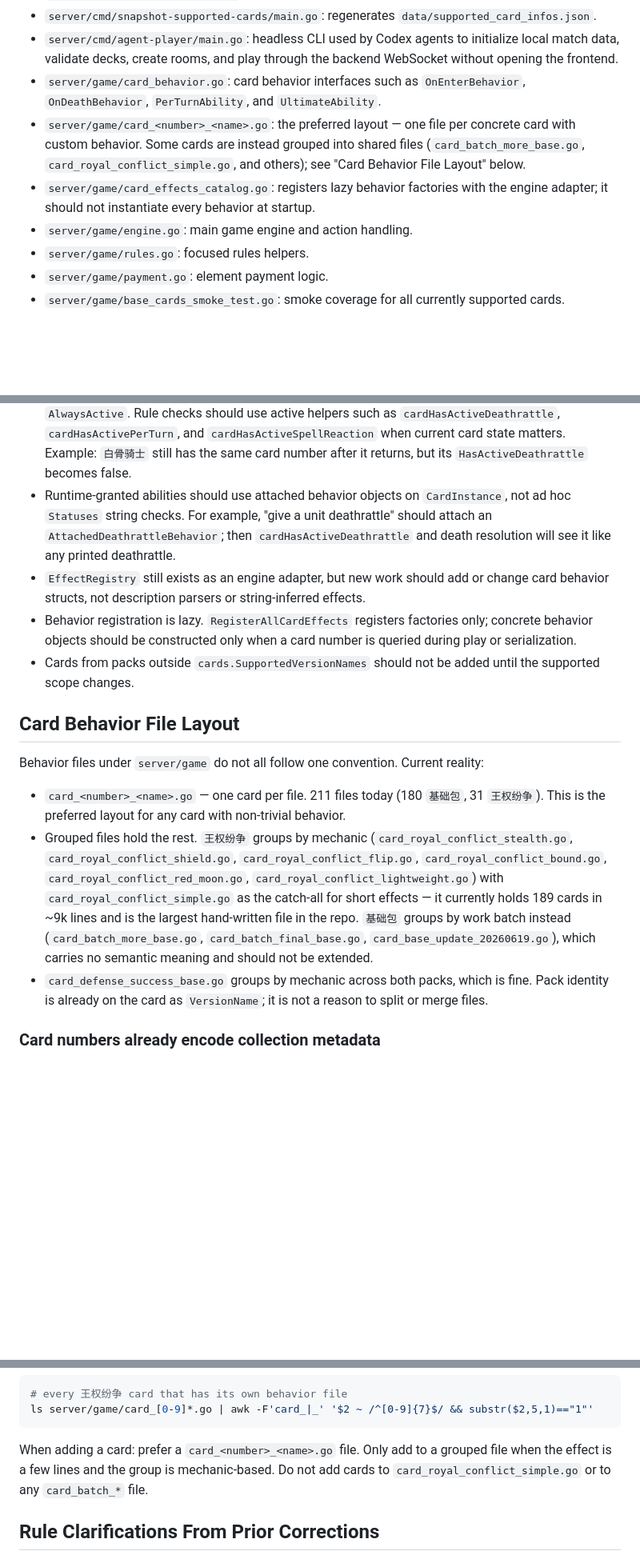
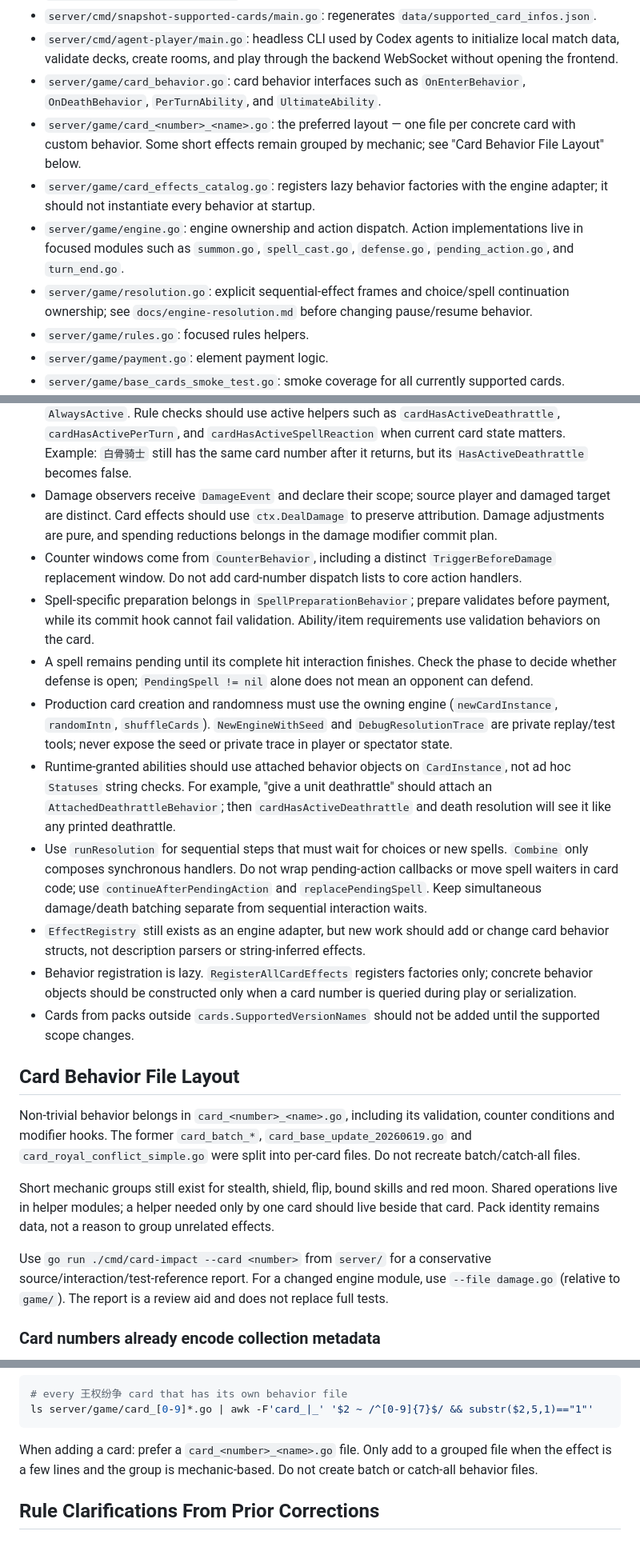
Before and after one commit to Yifeeeeei/EraOfArcaneGame, a Markdown page: AGENTS.md, 3 parts joined by grey strips. Shown at 80% size. GitHub-like rendering; blank space fills up the shorter version.

Commit message:
docs: document engine extension and resolution contracts

````diff
--- a/AGENTS.md
+++ b/AGENTS.md
@@ -65,9 +65,10 @@ Serving:
 - `server/cmd/snapshot-supported-cards/main.go`: regenerates `data/supported_card_infos.json`.
 - `server/cmd/agent-player/main.go`: headless CLI used by Codex agents to initialize local match data, validate decks, create rooms, and play through the backend WebSocket without opening the frontend.
 - `server/game/card_behavior.go`: card behavior interfaces such as `OnEnterBehavior`, `OnDeathBehavior`, `PerTurnAbility`, and `UltimateAbility`.
-- `server/game/card_<number>_<name>.go`: the preferred layout — one file per concrete card with custom behavior. Some cards are instead grouped into shared files (`card_batch_more_base.go`, `card_royal_conflict_simple.go`, and others); see "Card Behavior File Layout" below.
+- `server/game/card_<number>_<name>.go`: the preferred layout — one file per concrete card with custom behavior. Some short effects remain grouped by mechanic; see "Card Behavior File Layout" below.
 - `server/game/card_effects_catalog.go`: registers lazy behavior factories with the engine adapter; it should not instantiate every behavior at startup.
-- `server/game/engine.go`: main game engine and action handling.
+- `server/game/engine.go`: engine ownership and action dispatch. Action implementations live in focused modules such as `summon.go`, `spell_cast.go`, `defense.go`, `pending_action.go`, and `turn_end.go`.
+- `server/game/resolution.go`: explicit sequential-effect frames and choice/spell continuation ownership; see `docs/engine-resolution.md` before changing pause/resume behavior.
 - `server/game/rules.go`: focused rules helpers.
 - `server/game/payment.go`: element payment logic.
 - `server/game/base_cards_smoke_test.go`: smoke coverage for all currently supported cards.
@@ -175,18 +178,24 @@ The game should be understandable from Go code alone. JSON snapshots are referen
 - Custom rules live on concrete structs under `server/game`, one file per card, for example `card_1021006_grocer.go` containing `Card1021006Grocer`.
 - Category and trigger behavior is expressed through Go interfaces. A card gets an enter effect by implementing `OnEnter(*EffectContext) error`; an ultimate by implementing `OnUltimate(*EffectContext) error`; and so on.
 - Behavior interfaces are instance-aware. Do not decide that a card "has deathrattle", "has a per-turn ability", "can react", or "has a modifier" from interface conformance alone. The concrete behavior must implement the matching `HasActive...(*CardInstance) bool`, usually by embedding `AlwaysActive`. Rule checks should use active helpers such as `cardHasActiveDeathrattle`, `cardHasActivePerTurn`, and `cardHasActiveSpellReaction` when current card state matters. Example: `白骨骑士` still has the same card number after it returns, but its `HasActiveDeathrattle` becomes false.
+- Damage observers receive `DamageEvent` and declare their scope; source player and damaged target are distinct. Card effects should use `ctx.DealDamage` to preserve attribution. Damage adjustments are pure, and spending reductions belongs in the damage modifier commit plan.
+- Counter windows come from `CounterBehavior`, including a distinct `TriggerBeforeDamage` replacement window. Do not add card-number dispatch lists to core action handlers.
+- Spell-specific preparation belongs in `SpellPreparationBehavior`; prepare validates before payment, while its commit hook cannot fail validation. Ability/item requirements use validation behaviors on the card.
+- A spell remains pending until its complete hit interaction finishes. Check the phase to decide whether defense is open; `PendingSpell != nil` alone does not mean an opponent can defend.
+- Production card creation and randomness must use the owning engine (`newCardInstance`, `randomIntn`, `shuffleCards`). `NewEngineWithSeed` and `DebugResolutionTrace` are private replay/test tools; never expose the seed or private trace in player or spectator state.
 - Runtime-granted abilities should use attached behavior objects on `CardInstance`, not ad hoc `Statuses` string checks. For example, "give a unit deathrattle" should attach an `AttachedDeathrattleBehavior`; then `cardHasActiveDeathrattle` and death resolution will see it like any printed deathrattle.
+- Use `runResolution` for sequential steps that must wait for choices or new spells. `Combine` only composes synchronous handlers. Do not wrap pending-action callbacks or move spell waiters in card code; use `continueAfterPendingAction` and `replacePendingSpell`. Keep simultaneous damage/death batching separate from sequential interaction waits.
 - `EffectRegistry` still exists as an engine adapter, but new work should add or change card behavior structs, not description parsers or string-inferred effects.
 - Behavior registration is lazy. `RegisterAllCardEffects` registers factories only; concrete behavior objects should be constructed only when a card number is queried during play or serialization.
 - Cards from packs outside `cards.SupportedVersionNames` should not be added until the supported scope changes.
 
 ## Card Behavior File Layout
 
-Behavior files under `server/game` do not all follow one convention. Current reality:
+Non-trivial behavior belongs in `card_<number>_<name>.go`, including its validation, counter conditions and modifier hooks. The former `card_batch_*`, `card_base_update_20260619.go` and `card_royal_conflict_simple.go` were split into per-card files. Do not recreate batch/catch-all files.
 
-- `card_<number>_<name>.go` — one card per file. 211 files today (180 `基础包`, 31 `王权纷争`). This is the preferred layout for any card with non-trivial behavior.
-- Grouped files hold the rest. `王权纷争` groups by mechanic (`card_royal_conflict_stealth.go`, `card_royal_conflict_shield.go`, `card_royal_conflict_flip.go`, `card_royal_conflict_bound.go`, `card_royal_conflict_red_moon.go`, `card_royal_conflict_lightweight.go`) with `card_royal_conflict_simple.go` as the catch-all for short effects — it currently holds 189 cards in ~9k lines and is the largest hand-written file in the repo. `基础包` groups by work batch instead (`card_batch_more_base.go`, `card_batch_final_base.go`, `card_base_update_20260619.go`), which carries no semantic meaning and should not be extended.
-- `card_defense_success_base.go` groups by mechanic across both packs, which is fine. Pack identity is already on the card as `VersionName`; it is not a reason to split or merge files.
+Short mechanic groups still exist for stealth, shield, flip, bound skills and red moon. Shared operations live in helper modules; a helper needed only by one card should live beside that card. Pack identity remains data, not a reason to group unrelated effects.
+
+Use `go run ./cmd/card-impact --card <number>` from `server/` for a conservative source/interaction/test-reference report. For a changed engine module, use `--file damage.go` (relative to `game/`). The report is a review aid and does not replace full tests.
 
 ### Card numbers already encode collection metadata
 
@@ -208,7 +217,7 @@ data, not file structure. To list a pack, query the data rather than relying on
 ls server/game/card_[0-9]*.go | awk -F'card_|_' '$2 ~ /^[0-9]{7}$/ && substr($2,5,1)=="1"'
 ```
 
-When adding a card: prefer a `card_<number>_<name>.go` file. Only add to a grouped file when the effect is a few lines and the group is mechanic-based. Do not add cards to `card_royal_conflict_simple.go` or to any `card_batch_*` file.
+When adding a card: prefer a `card_<number>_<name>.go` file. Only add to a grouped file when the effect is a few lines and the group is mechanic-based. Do not create batch or catch-all behavior files.
 
 ## Rule Clarifications From Prior Corrections
 
````
Also changed, not shown: other parts of AGENTS.md (+2 -0 lines), docs/engine-architecture.md (added, +65 -0 lines), docs/engine-resolution.md (added, +32 -0 lines).
